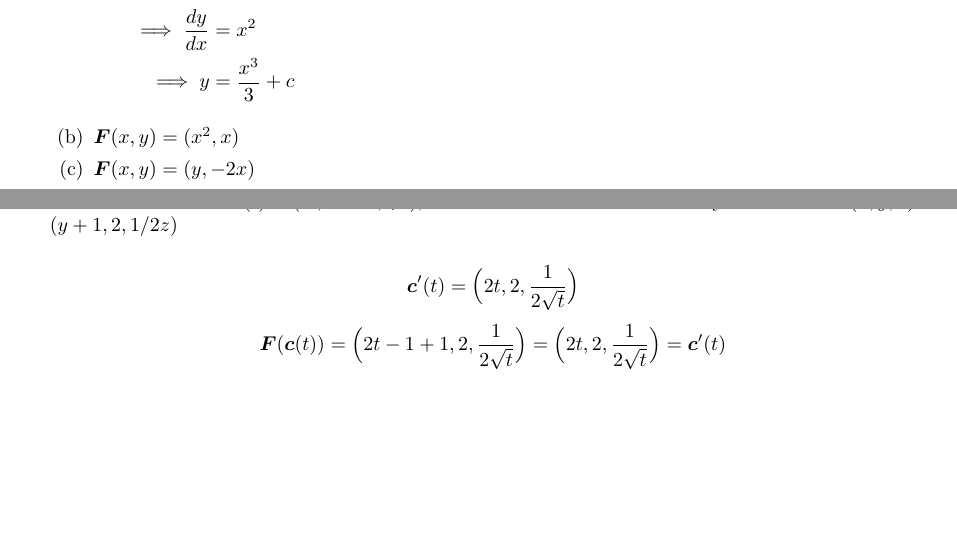
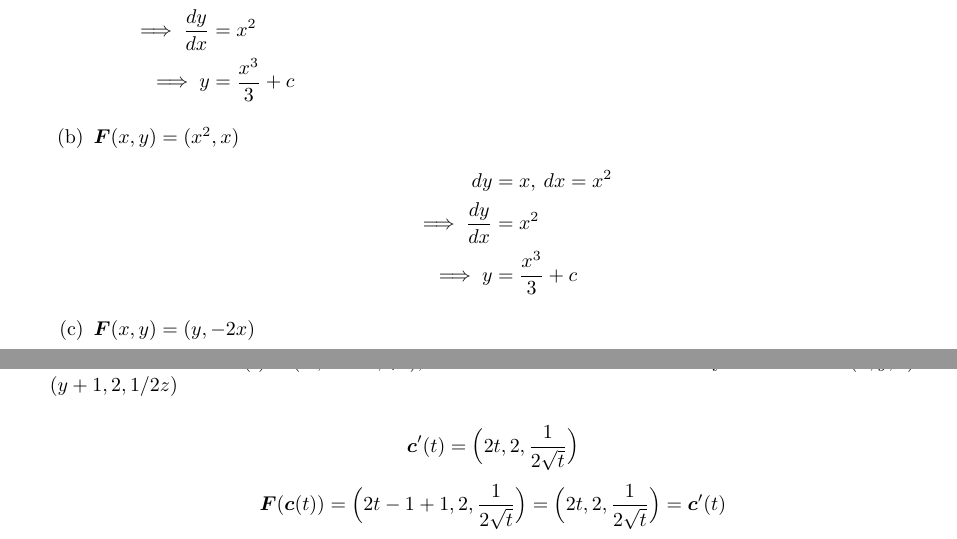
Before and after one commit to poonkeegan/school, a LaTeX document (matb42/a4.tex): two parts of pages 3 and 4 of 8, joined at a grey line, cut so that both start at the same text, the shorter picture padded with empty space. Compiled offline with pdfLaTeX.

Commit message:
Tue Feb  6 16:47:54 EST 2018

```diff
--- a/matb42/a4.tex
+++ b/matb42/a4.tex
@@ -111,6 +111,11 @@ Feb 13th 2018}
             \end{align*}
             \end{multicols}
             \item $\boldsymbol{F}(x,y) = (x^2,x)$
+            \begin{align*}
+                dy &= x, \: dx = x^2 \\
+                \implies \frac{dy}{dx} &= x^2 \\
+                \implies y &= \frac{x^3}{3} + c
+            \end{align*}
             \item $\boldsymbol{F}(x,y) = (y,-2x)$
         \end{enumerate}
 
```
Also changed, not shown: matb42/a4.pdf.
